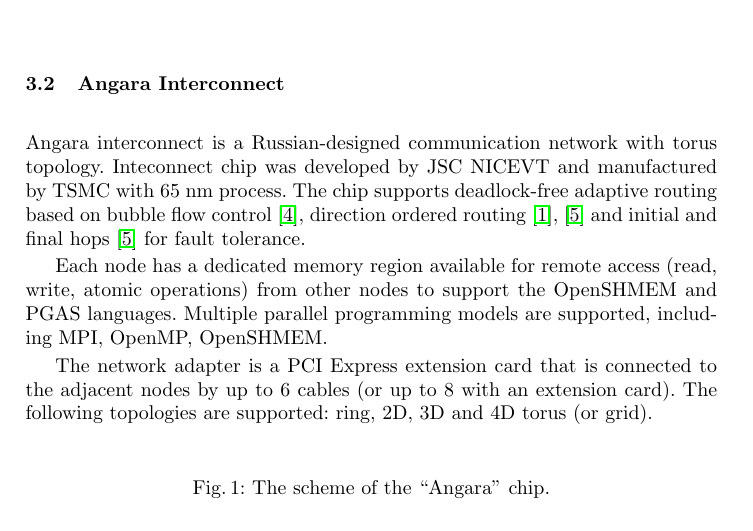
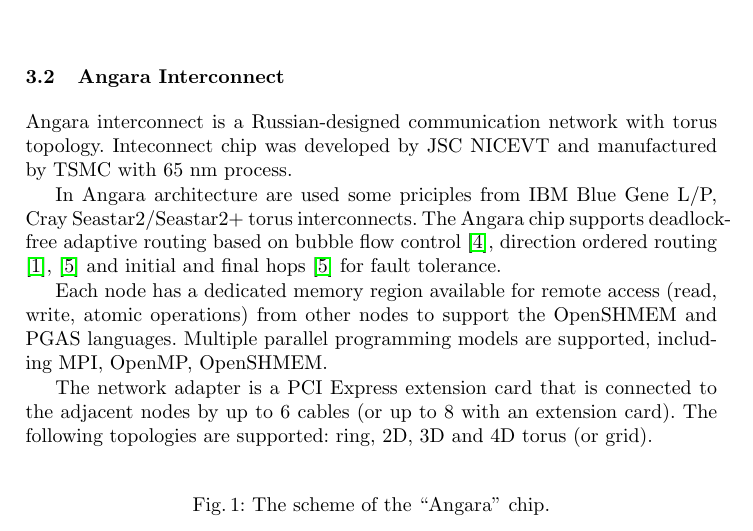
Before and after one commit to sakhoon/Europar2017-Desmos-paper, a LaTeX paper (europar2017_desmos_paper.tex): part of page 2 of 4 before the commit and part of page 2 of 5 after it, cut so that both start at the same text. Compiled offline with pdfLaTeX.

Commit message:
Небольшие изменения

```diff
--- a/europar2017_desmos_paper.tex
+++ b/europar2017_desmos_paper.tex
@@ -93,7 +93,10 @@
 \subsection{Angara Interconnect}
 %FIXME to dmvkt: BG, Cray, Tofu, Extoll
 
-Angara interconnect is a Russian-designed communication network with torus topology. Inteconnect chip was developed by JSC NICEVT and manufactured by TSMC with 65 nm process. The chip supports deadlock-free adaptive routing based on bubble flow control \cite{Puente:1999:ABR:850940.852882},  direction ordered routing \cite{Adiga:2005:BGT:1665957.1665963}, \cite{Scott96thecray} and initial and final hops \cite{Scott96thecray} for fault tolerance.
+Angara interconnect is a Russian-designed communication network with torus topology. Inteconnect chip was developed by JSC NICEVT and manufactured by TSMC with 65 nm process.
+
+In Angara architecture are used some priciples from IBM Blue Gene L/P, Cray Seastar2/Seastar2+ torus interconnects.
+The Angara chip supports deadlock-free adaptive routing based on bubble flow control \cite{Puente:1999:ABR:850940.852882},  direction ordered routing \cite{Adiga:2005:BGT:1665957.1665963}, \cite{Scott96thecray} and initial and final hops \cite{Scott96thecray} for fault tolerance.
 
 Each node has a dedicated memory region available for remote access (read, write, atomic operations) from other nodes to support the OpenSHMEM and PGAS languages. Multiple parallel programming models are supported, including MPI, OpenMP, OpenSHMEM.
 
```
